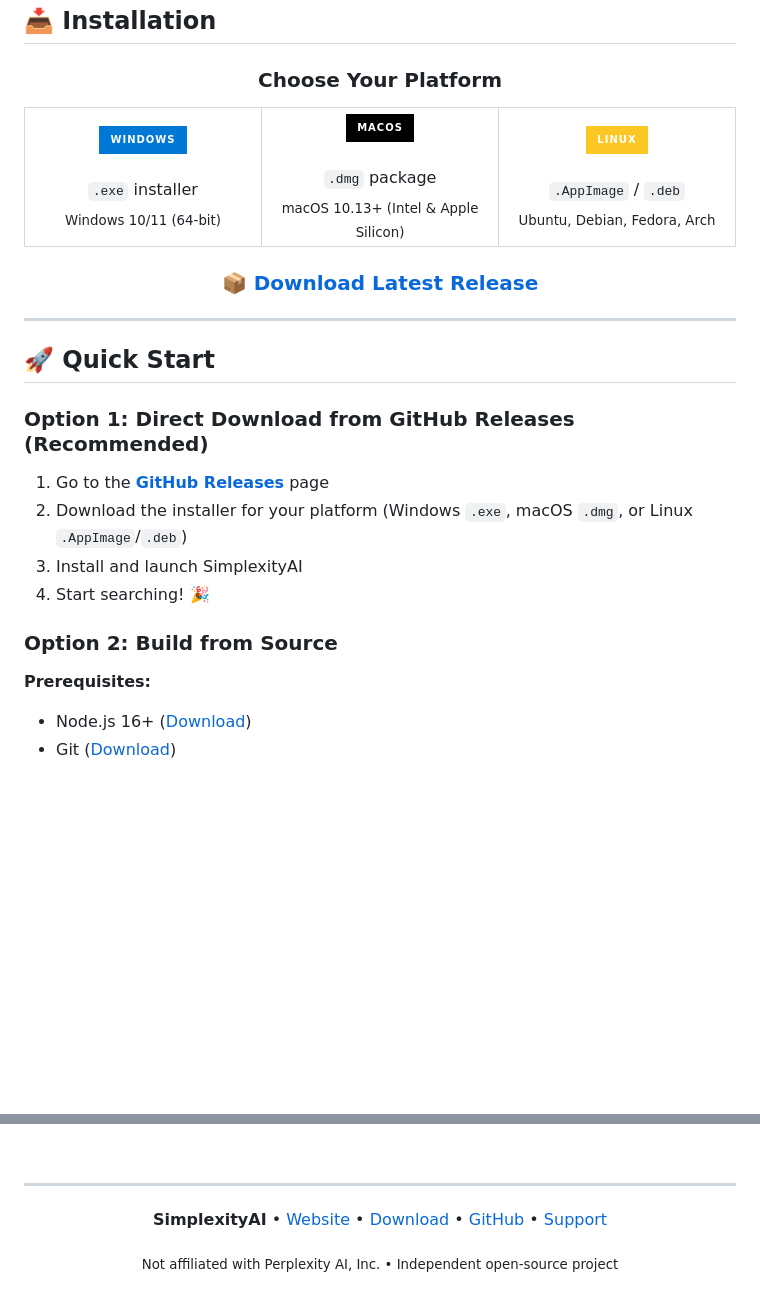
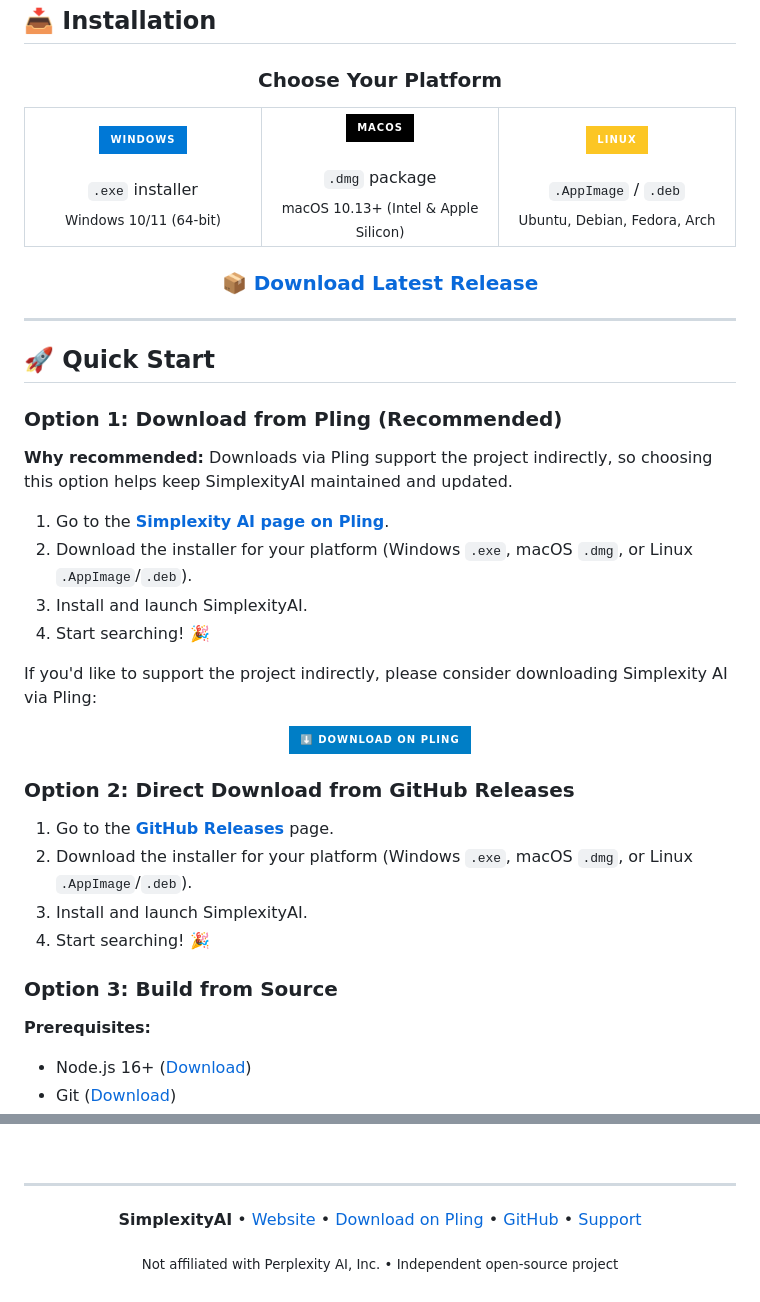
Before and after one commit to inulute/perplexity-ai-app, a Markdown page: README.md, 2 parts joined by grey strips. Drawn GitHub-style; badges without logos; blank space fills up the shorter version.

Commit message:
Simplexity AI v5.0.0

```diff
--- a/README.md
+++ b/README.md
@@ -158,13 +158,29 @@ your data stays with Perplexity AI
 
 ## 🚀 Quick Start
 
-### Option 1: Direct Download from GitHub Releases (Recommended)
-1. Go to the **[GitHub Releases](https://github.com/inulute/simplexity-ai-app/releases)** page
-2. Download the installer for your platform (Windows `.exe`, macOS `.dmg`, or Linux `.AppImage`/`.deb`)
-3. Install and launch SimplexityAI
+### Option 1: Download from Pling (Recommended)
+**Why recommended:** Downloads via Pling support the project indirectly, so choosing this option helps keep SimplexityAI maintained and updated.
+
+1. Go to the **[Simplexity AI page on Pling](https://www.pling.com/p/2107698/)**.
+2. Download the installer for your platform (Windows `.exe`, macOS `.dmg`, or Linux `.AppImage`/`.deb`).
+3. Install and launch SimplexityAI.
 4. Start searching! 🎉
 
-### Option 2: Build from Source
+If you'd like to support the project indirectly, please consider downloading Simplexity AI via Pling:
+
+<p align="center">
+  <a href="https://www.pling.com/p/2107698/" target="_blank">
+    <img src="https://img.shields.io/badge/⬇️%20Download%20on%20Pling-blue?style=for-the-badge" alt="Download on Pling">
+  </a>
+</p>
+
+### Option 2: Direct Download from GitHub Releases
+1. Go to the **[GitHub Releases](https://github.com/inulute/simplexity-ai-app/releases)** page.
+2. Download the installer for your platform (Windows `.exe`, macOS `.dmg`, or Linux `.AppImage`/`.deb`).
+3. Install and launch SimplexityAI.
+4. Start searching! 🎉
+
+### Option 3: Build from Source
 
 **Prerequisites:**
 - Node.js 16+ ([Download](https://nodejs.org/))
@@ -494,7 +514,7 @@ See [LICENSE](LICENSE) for full details.
 
 ---
 
-**SimplexityAI** • [Website](https://simplexity.inulute.com) • [Download](https://simplexity.inulute.com/download/) • [GitHub](https://github.com/inulute/simplexity-ai-app) • [Support](https://support.inulute.com)
+**SimplexityAI** • [Website](https://simplexity.inulute.com) • [Download on Pling](https://www.pling.com/p/2107698/) • [GitHub](https://github.com/inulute/simplexity-ai-app) • [Support](https://support.inulute.com)
 
 <sub>Not affiliated with Perplexity AI, Inc. • Independent open-source project</sub>
 
```
Also changed, not shown: other parts of README.md (+11 -7 lines), release_notes/v5.0.0.md (added, +49 -0 lines).
